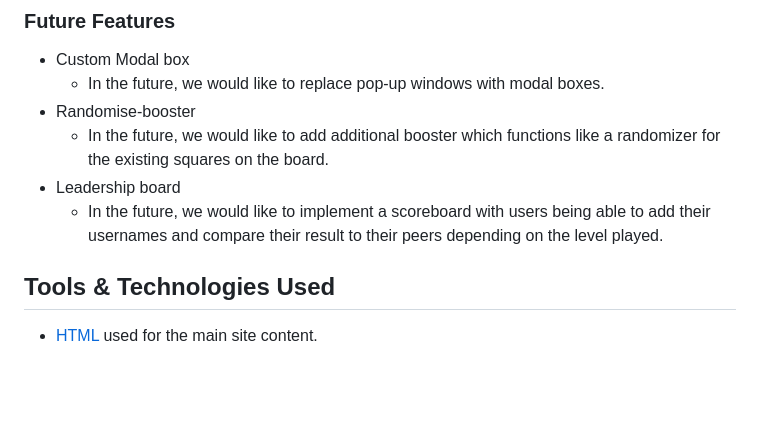
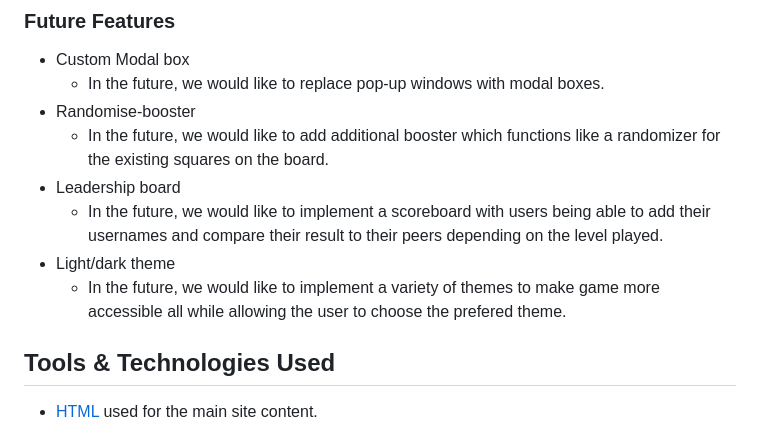
Before and after one commit to josipcodes/numbers-game, a Markdown page: README.md, the part around the change. GitHub-like rendering; blank space fills up the shorter version.

Commit message:
Update future features in README

```diff
--- a/README.md
+++ b/README.md
@@ -262,6 +262,8 @@ I've used [Balsamiq](https://balsamiq.com/wireframes) to design my site wirefram
     - In the future, we would like to add additional booster which functions like a randomizer for the existing squares on the board.
 - Leadership board
     - In the future, we would like to implement a scoreboard with users being able to add their usernames and compare their result to their peers depending on the level played.
+- Light/dark theme
+    - In the future, we would like to implement a variety of themes to make game more accessible all while allowing the user to choose the prefered theme.
 
 ## Tools & Technologies Used
 
```
